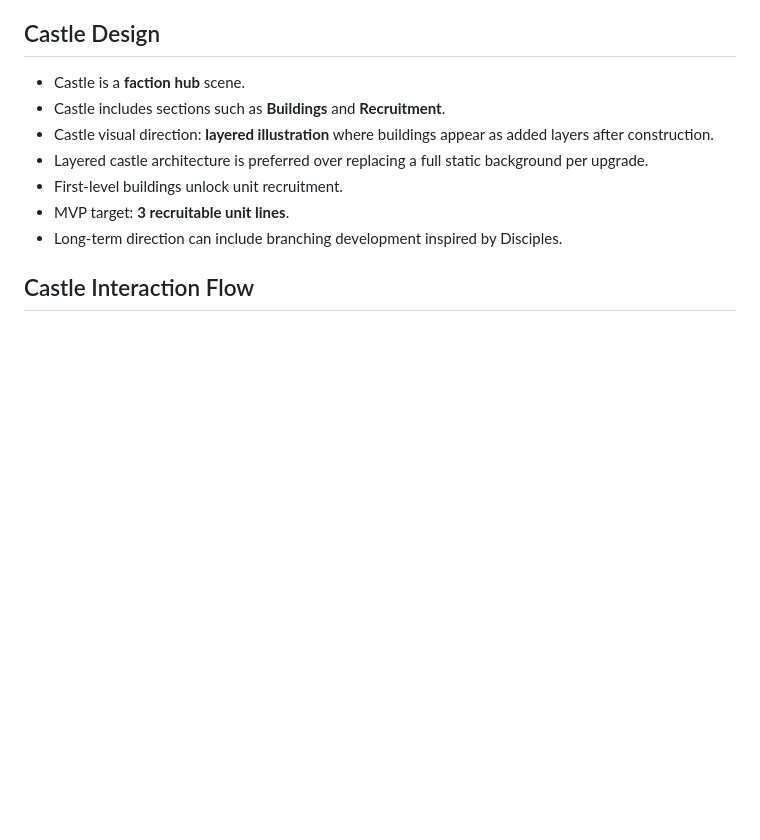
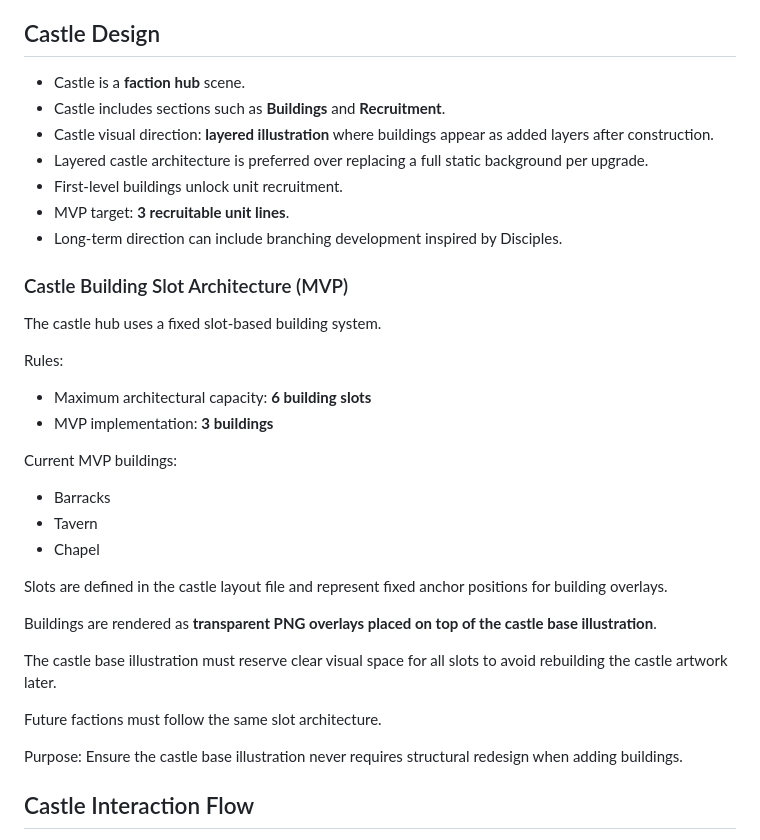
Before and after one commit to lukaszpeciak91-sys/portal-conquest, a Markdown page: docs/project/decisions.md, the part around the change. GitHub-like rendering; blank space fills up the shorter version.

Commit message:
docs: align workflow, decisions, and progress for castle architecture

```diff
--- a/docs/project/decisions.md
+++ b/docs/project/decisions.md
@@ -28,6 +28,32 @@
 - First-level buildings unlock unit recruitment.
 - MVP target: **3 recruitable unit lines**.
 - Long-term direction can include branching development inspired by Disciples.
+
+
+### Castle Building Slot Architecture (MVP)
+The castle hub uses a fixed slot-based building system.
+
+Rules:
+
+- Maximum architectural capacity: **6 building slots**
+- MVP implementation: **3 buildings**
+
+Current MVP buildings:
+
+- Barracks
+- Tavern
+- Chapel
+
+Slots are defined in the castle layout file and represent fixed anchor positions for building overlays.
+
+Buildings are rendered as **transparent PNG overlays placed on top of the castle base illustration**.
+
+The castle base illustration must reserve clear visual space for all slots to avoid rebuilding the castle artwork later.
+
+Future factions must follow the same slot architecture.
+
+Purpose:
+Ensure the castle base illustration never requires structural redesign when adding buildings.
 
 ## Castle Interaction Flow
 - Click castle keep/base to open **Build Panel**.
```
Also changed, not shown: docs/project/progress.md (+15 -0 lines), docs/project/workflow.md (+18 -0 lines).
